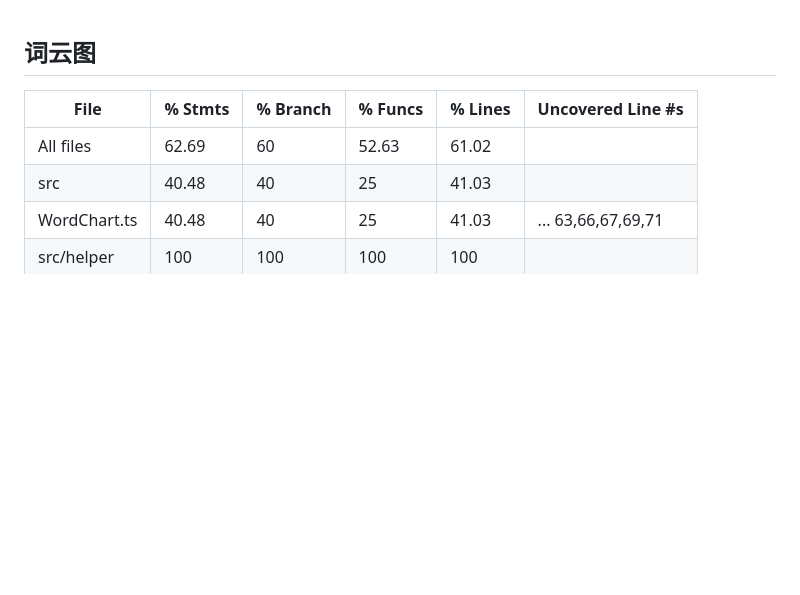
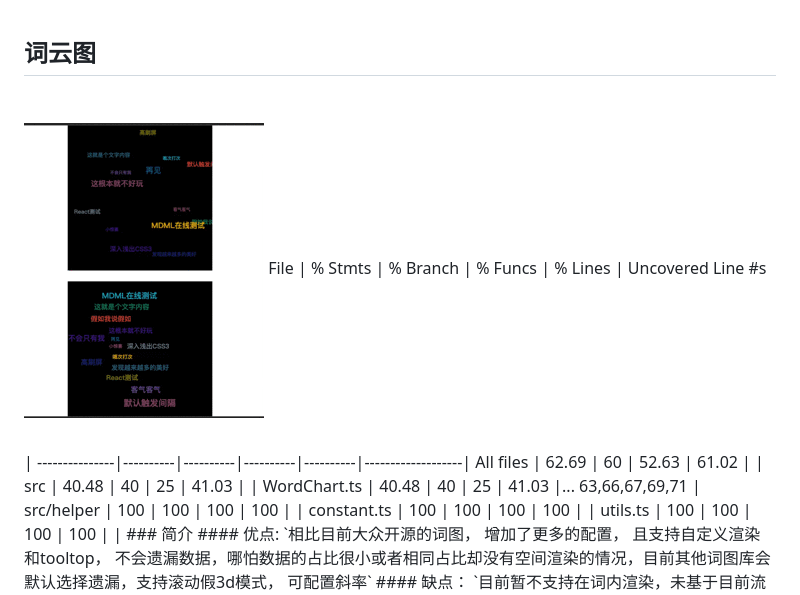
Before and after one commit to jeryqwq/word-cloud-js, a Markdown page: readme.md, the part around the change. GitHub-like rendering; pictures changed too: demo.gif (added); blank space fills up the shorter version.

Commit message:
update： 增加demo 图片

```diff
--- a/readme.md
+++ b/readme.md
@@ -1,5 +1,5 @@
 ##  词云图
-
+<img src="./demo.gif">
 File           |  % Stmts | % Branch |  % Funcs |  % Lines | Uncovered Line #s |
 ---------------|----------|----------|----------|----------|-------------------|
 All files      |    62.69 |       60 |    52.63 |    61.02 |                   |
```
